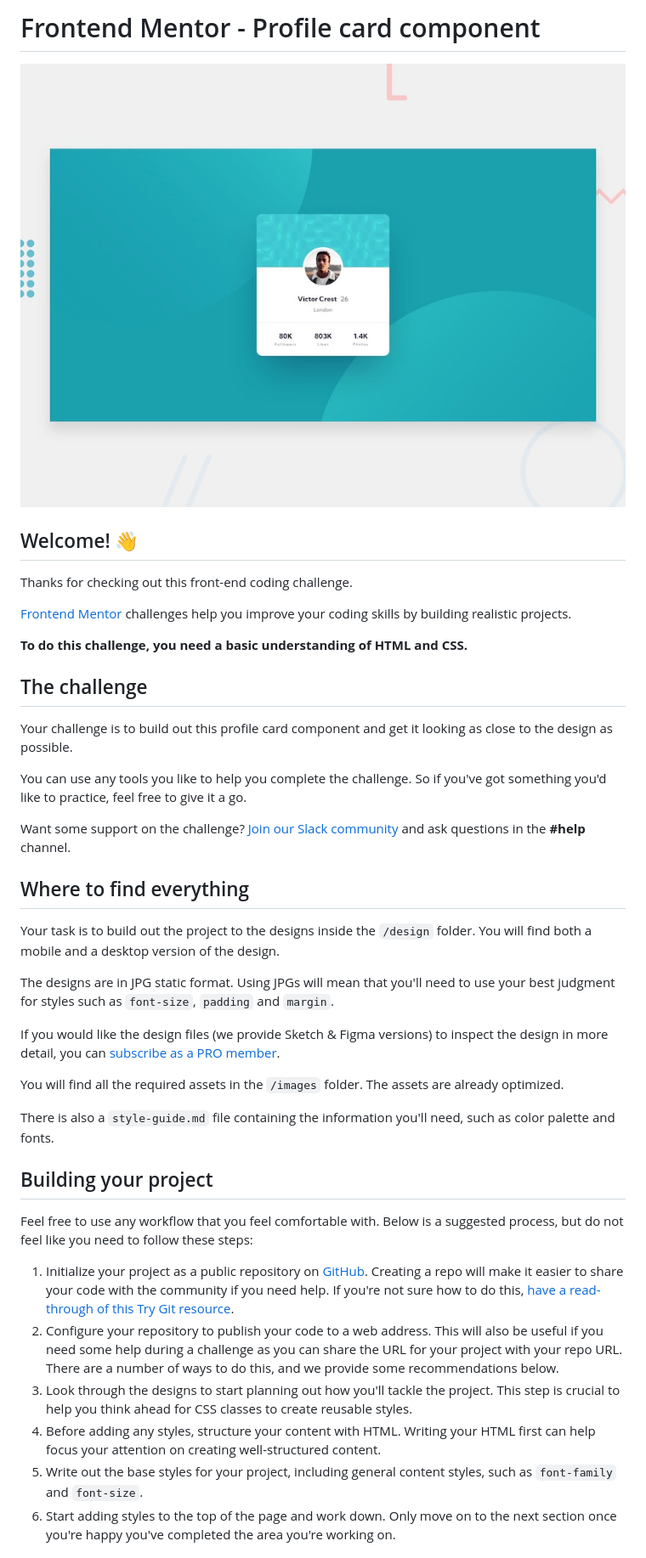
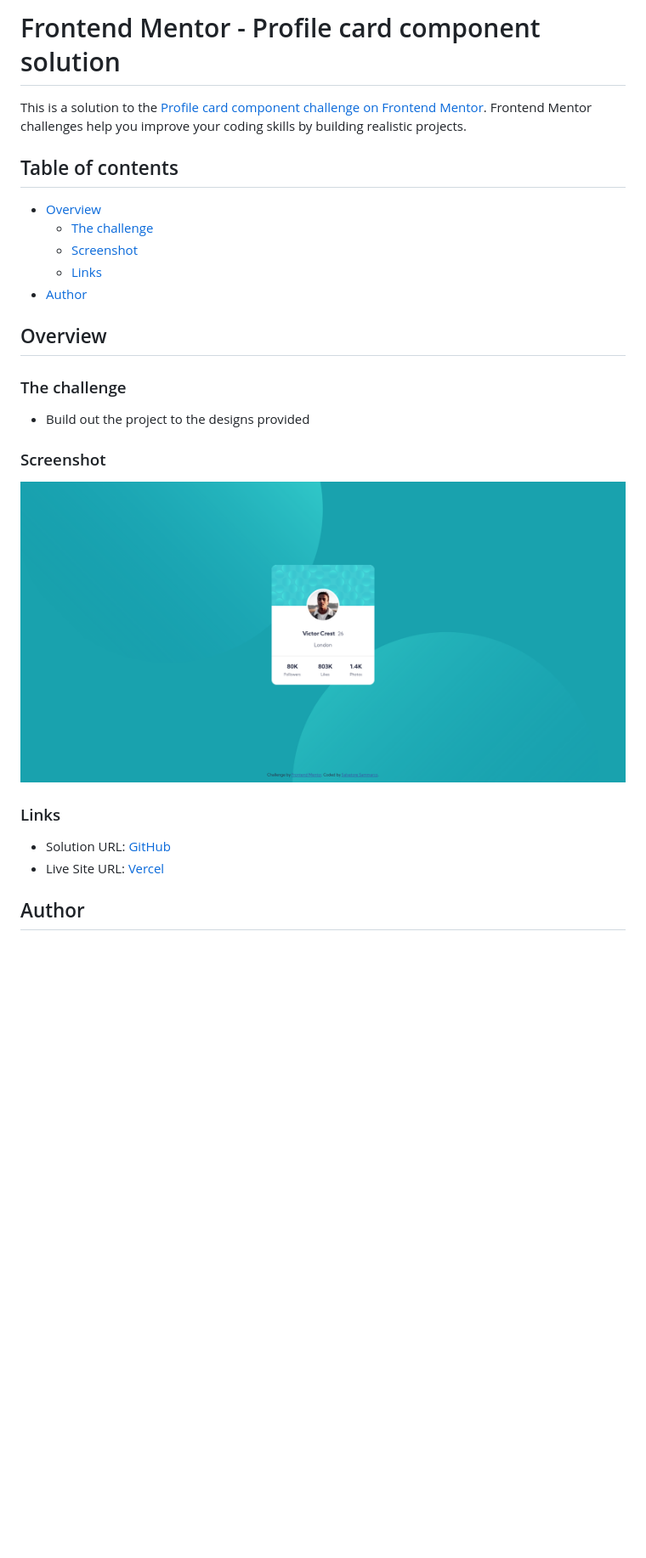
Before and after one commit to microjumper/profile-card-component, a Markdown page: README.md, the part around the change printed below. Shown: that part at 85% size. Drawn GitHub-style; pictures changed too: screenshot.png (added); blank space fills up the shorter version.

```diff
--- a/README.md
+++ b/README.md
@@ -1,43 +1,29 @@
-# Frontend Mentor - Profile card component
+# Frontend Mentor - Profile card component solution
 
-![Design preview for the Profile card component coding challenge](./design/desktop-preview.jpg)
+This is a solution to the [Profile card component challenge on Frontend Mentor](https://www.frontendmentor.io/challenges/profile-card-component-cfArpWshJ). Frontend Mentor challenges help you improve your coding skills by building realistic projects.
 
-## Welcome! 👋
+## Table of contents
 
-Thanks for checking out this front-end coding challenge.
+- [Overview](#overview)
+  - [The challenge](#the-challenge)
+  - [Screenshot](#screenshot)
+  - [Links](#links)
+- [Author](#author)
 
-[Frontend Mentor](https://www.frontendmentor.io) challenges help you improve your coding skills by building realistic projects.
+## Overview
 
-**To do this challenge, you need a basic understanding of HTML and CSS.**
+### The challenge
 
-## The challenge
+- Build out the project to the designs provided
 
-Your challenge is to build out this profile card component and get it looking as close to the design as possible.
+### Screenshot
 
-You can use any tools you like to help you complete the challenge. So if you've got something you'd like to practice, feel free to give it a go.
+![](./screenshot.png)
 
-Want some support on the challenge? [Join our Slack community](https://www.frontendmentor.io/slack) and ask questions in the **#help** channel.
+### Links
 
-## Where to find everything
+- Solution URL: [GitHub](https://github.com/microjumper/profile-card-component)
+- Live Site URL: [Vercel](https://profile-card-component-teal-xi.vercel.app/)
 
-Your task is to build out the project to the designs inside the `/design` folder. You will find both a mobile and a desktop version of the design.
+## Author
 
-The designs are in JPG static format. Using JPGs will mean that you'll need to use your best judgment for styles such as `font-size`, `padding` and `margin`.
-
-If you would like the design files (we provide Sketch & Figma versions) to inspect the design in more detail, you can [subscribe as a PRO member](https://www.frontendmentor.io/pro).
-
-You will find all the required assets in the `/images` folder. The assets are already optimized.
-
-There is also a `style-guide.md` file containing the information you'll need, such as color palette and fonts.
-
-## Building your project
-
-Feel free to use any workflow that you feel comfortable with. Below is a suggested process, but do not feel like you need to follow these steps:
-
-1. Initialize your project as a public repository on [GitHub](https://github.com/). Creating a repo will make it easier to share your code with the community if you need help. If you're not sure how to do this, [have a read-through of this Try Git resource](https://try.github.io/).
-2. Configure your repository to publish your code to a web address. This will also be useful if you need some help during a challenge as you can share the URL for your project with your repo URL. There are a number of ways to do this, and we provide some recommendations below.
-3. Look through the designs to start planning out how you'll tackle the project. This step is crucial to help you think ahead for CSS classes to create reusable styles.
-4. Before adding any styles, structure your content with HTML. Writing your HTML first can help focus your attention on creating well-structured content.
-5. Write out the base styles for your project, including general content styles, such as `font-family` and `font-size`.
-6. Start adding styles to the top of the page and work down. Only move on to the next section once you're happy you've completed the area you're working on.
-
```
Also changed, not shown: other parts of README.md (+2 -44 lines), README-template.md (deleted, +0 -108 lines).
